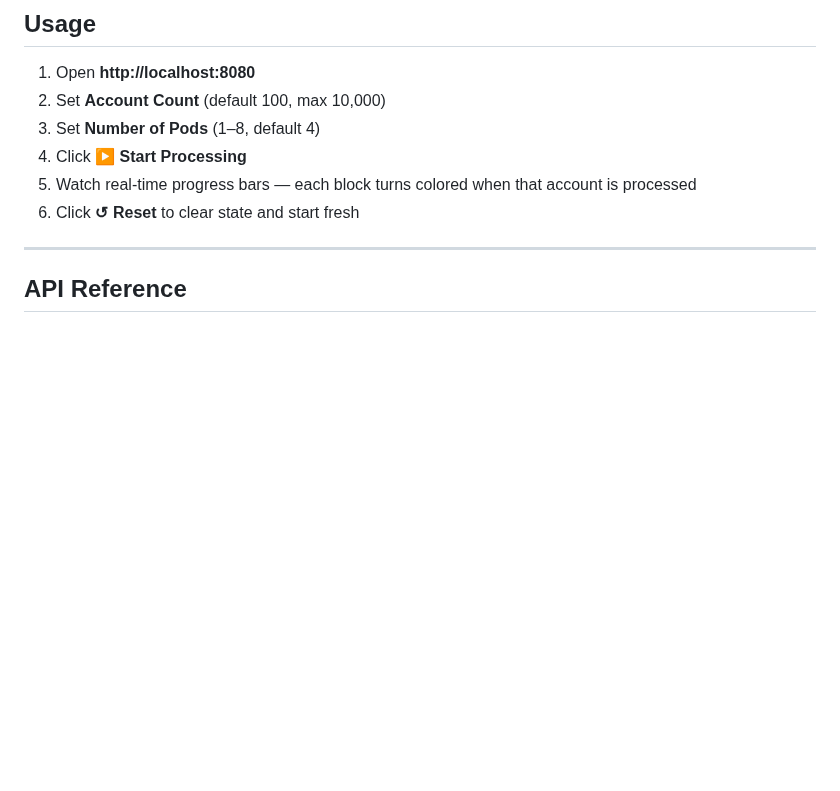
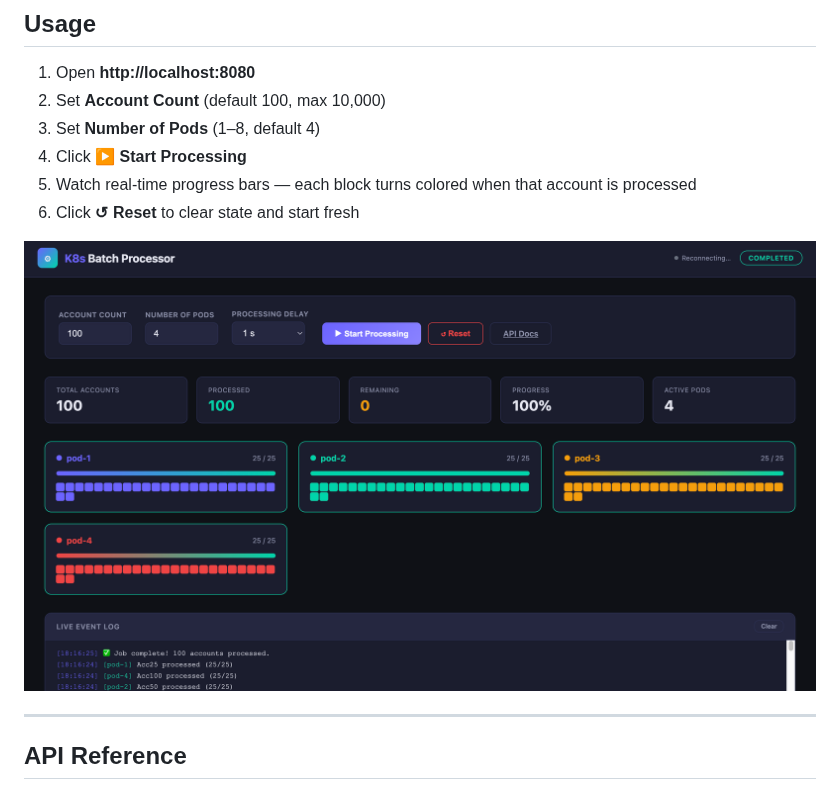
Before and after one commit to wallaceespindola/k8s-batch-processor, a Markdown page: README.md, the part around the change. Rendered like a GitHub page; pictures changed too: docs/screenshot.png (added); blank space fills up the shorter version.

Commit message:
improve readme, add screenshot

```diff
--- a/README.md
+++ b/README.md
@@ -441,6 +441,8 @@ make k8s-deploy    # kubectl apply -f k8s/
 4. Click **▶ Start Processing**
 5. Watch real-time progress bars — each block turns colored when that account is processed
 6. Click **↺ Reset** to clear state and start fresh
+
+![screenshot.png](docs/screenshot.png)
 
 ---
 
```
